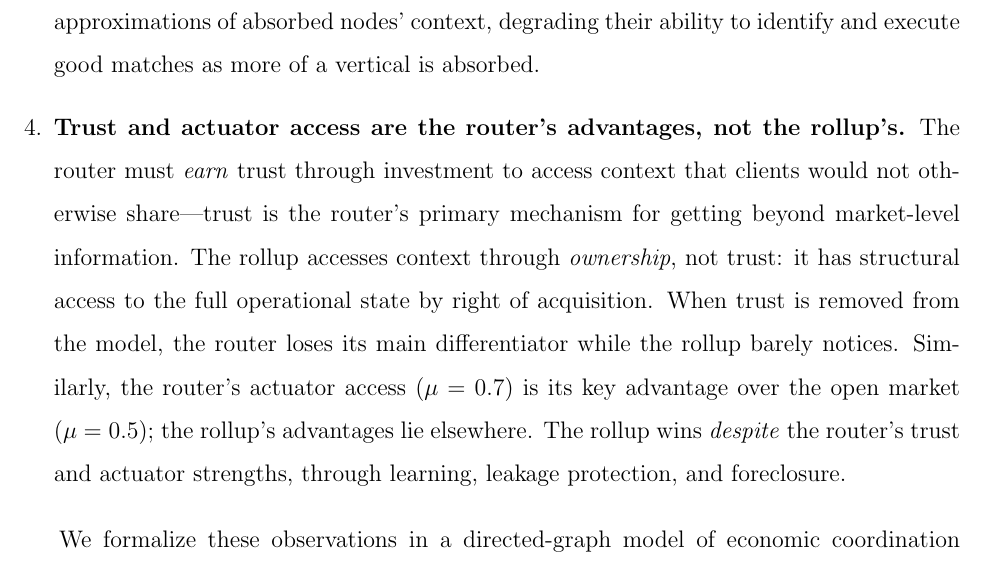
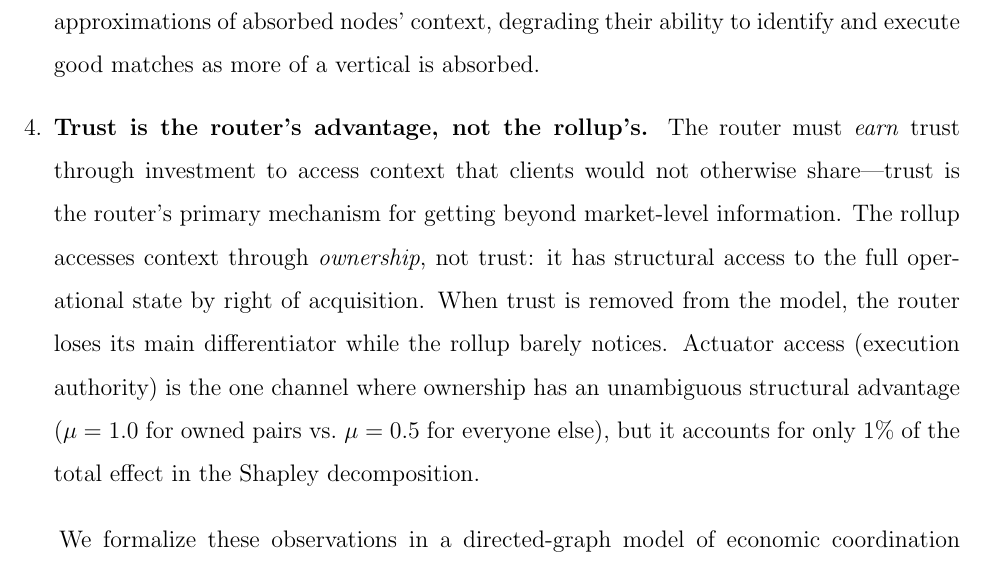
Before and after one commit to sorenlarson/against-coasean-singularity, a LaTeX paper (paper/cybernetic_arbitrage.tex): part of page 5 of 33, cut so that both start at the same text. Compiled offline with pdfLaTeX.

Commit message:
Fix intro: actuator is no longer a router advantage after equalization
Co-Authored-By: Claude Opus 4.6 (1M context) <noreply@anthropic.com>

```diff
--- a/paper/cybernetic_arbitrage.tex
+++ b/paper/cybernetic_arbitrage.tex
@@ -64,7 +64,7 @@ The argument turns on four observations about context:
 
 \item \textbf{Ownership degrades competitors' context.} Acquired nodes still coordinate externally, but the high-fidelity version of their operational information---demand signals, capacity states, quality data---becomes private. External coordinators see increasingly noisy approximations of absorbed nodes' context, degrading their ability to identify and execute good matches as more of a vertical is absorbed.
 
-\item \textbf{Trust and actuator access are the router's advantages, not the rollup's.} The router must \textit{earn} trust through investment to access context that clients would not otherwise share---trust is the router's primary mechanism for getting beyond market-level information. The rollup accesses context through \textit{ownership}, not trust: it has structural access to the full operational state by right of acquisition. When trust is removed from the model, the router loses its main differentiator while the rollup barely notices. Similarly, the router's actuator access ($\mu = 0.7$) is its key advantage over the open market ($\mu = 0.5$); the rollup's advantages lie elsewhere. The rollup wins \textit{despite} the router's trust and actuator strengths, through learning, leakage protection, and foreclosure.
+\item \textbf{Trust is the router's advantage, not the rollup's.} The router must \textit{earn} trust through investment to access context that clients would not otherwise share---trust is the router's primary mechanism for getting beyond market-level information. The rollup accesses context through \textit{ownership}, not trust: it has structural access to the full operational state by right of acquisition. When trust is removed from the model, the router loses its main differentiator while the rollup barely notices. Actuator access (execution authority) is the one channel where ownership has an unambiguous structural advantage ($\mu = 1.0$ for owned pairs vs.\ $\mu = 0.5$ for everyone else), but it accounts for only 1\% of the total effect in the Shapley decomposition.
 \end{enumerate}
 
 We formalize these observations in a directed-graph model of economic coordination where nodes are firms, edges are potential coordination relationships, and three institutional forms are evaluated over the same graph with different parameter regimes governing visibility, learning, trust, and actuator access.
```
Also changed, not shown: paper/cybernetic_arbitrage.pdf.
